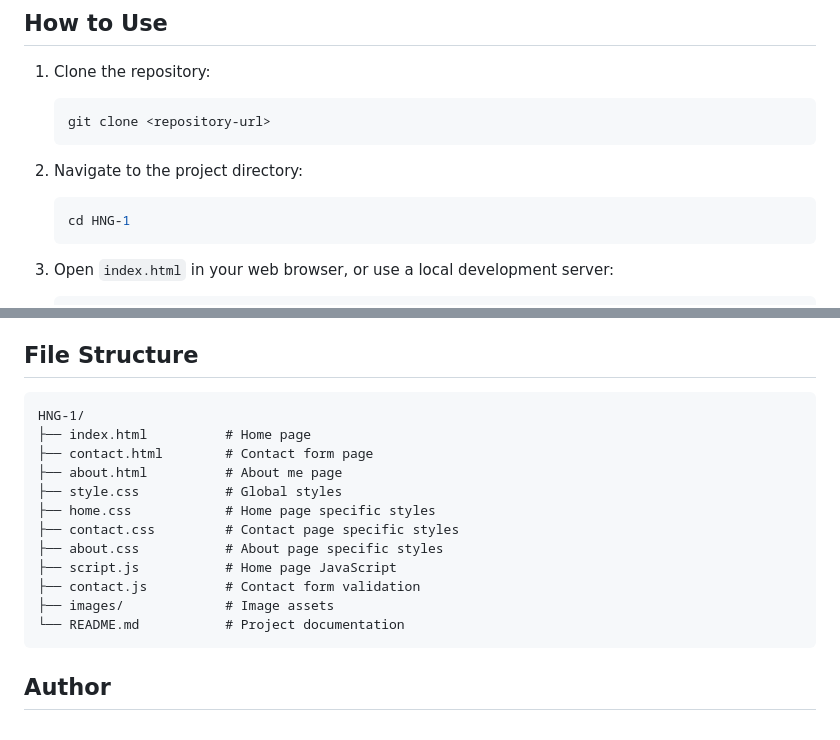
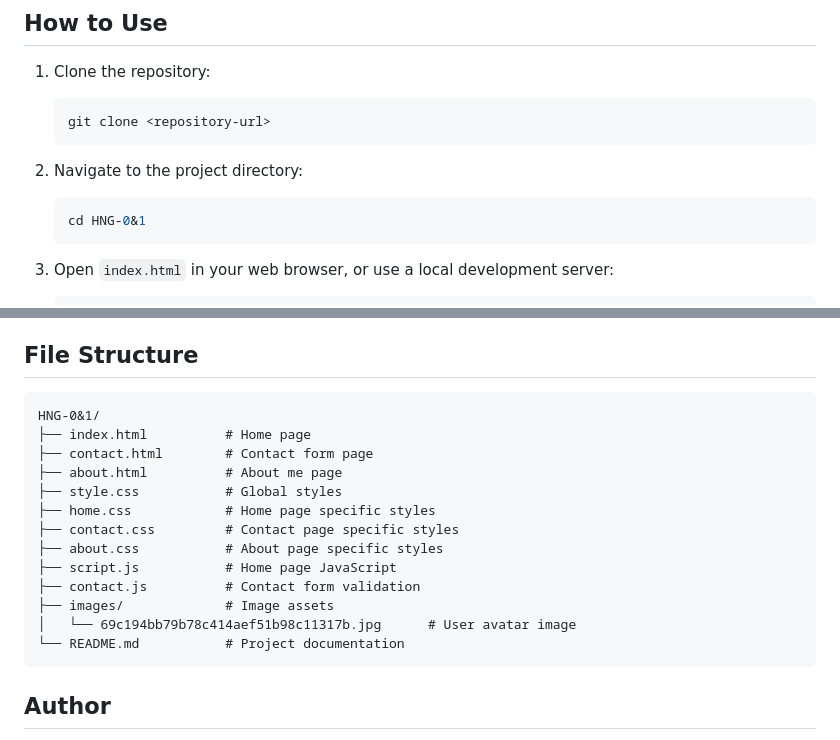
Before and after one commit to Taophycc/HNG13-TASK-0, a Markdown page: README.md, 2 parts joined by grey strips. Drawn GitHub-style.

Commit message:
Update README.md with accurate project structure and image path

````diff
--- a/README.md
+++ b/README.md
@@ -66,7 +66,7 @@ The website is fully responsive and works seamlessly across:
 
 2. Navigate to the project directory:
    ```bash
-   cd HNG-1
+   cd HNG-0&1
    ```
 
 3. Open `index.html` in your web browser, or use a local development server:
@@ -104,7 +104,7 @@ All pages include `data-testid` attributes for automated testing. Key test IDs i
 ## File Structure
 
 ```
-HNG-1/
+HNG-0&1/
 ├── index.html          # Home page
 ├── contact.html        # Contact form page
 ├── about.html          # About me page
@@ -115,6 +115,7 @@ HNG-1/
 ├── script.js           # Home page JavaScript
 ├── contact.js          # Contact form validation
 ├── images/             # Image assets
+│   └── 69c194bb79b78c414aef51b98c11317b.jpg      # User avatar image
 └── README.md           # Project documentation
 ```
 
````
